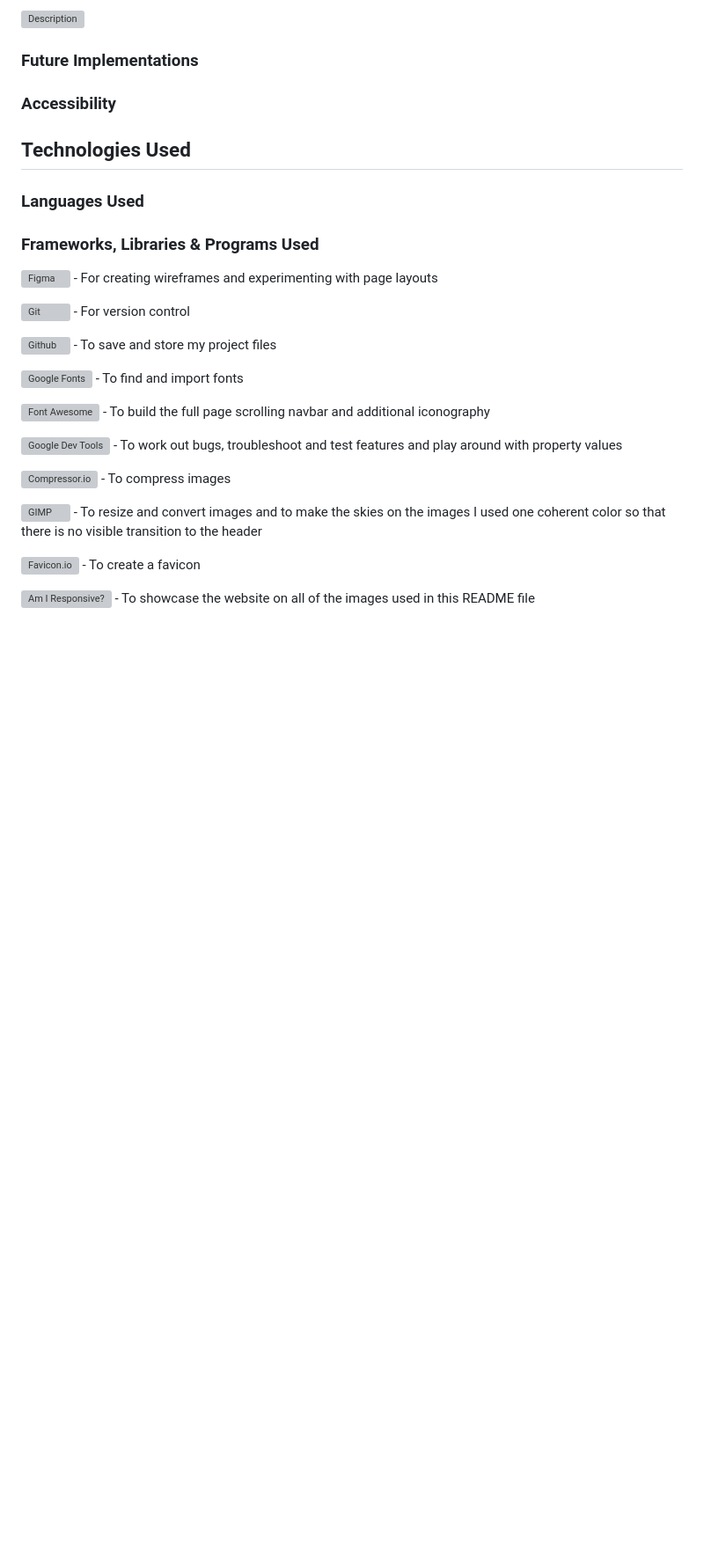
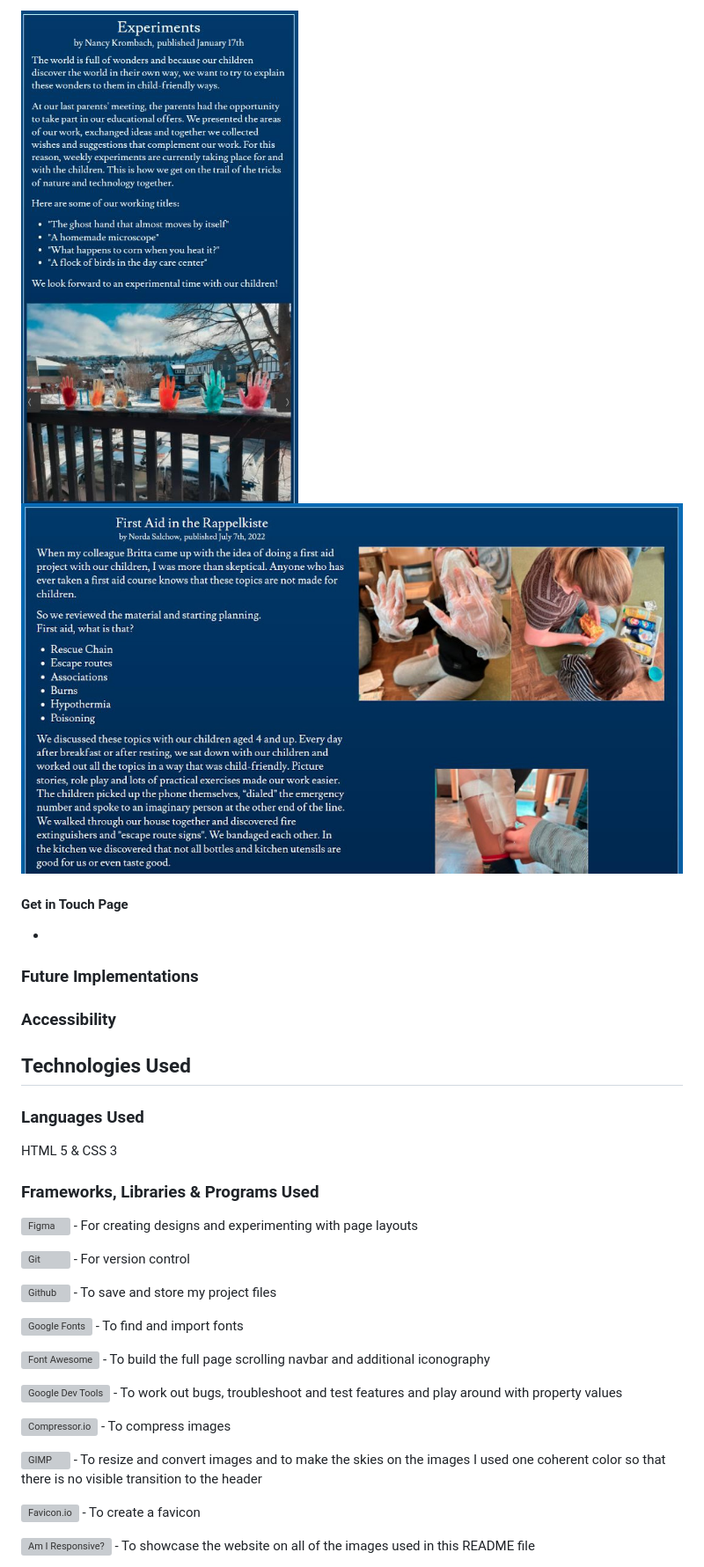
Before and after one commit to beckoningstranger/rappelkiste, a Markdown page: README.md, the part around the change printed below. Shown: that part at 88% size. GitHub-like rendering; pictures changed too: assets/readme-images/stories-page-one-column.jpg (added), assets/readme-images/stories-page-two-columns.jpg (added); blank space fills up the shorter version; grey boxes are pictures that could not be loaded.

Commit message:
Replace placeholder image descriptions on the Stories page, now they actually describe what can be seen in the pictures

```diff
--- a/README.md
+++ b/README.md
@@ -127,5 +131,10 @@ The initial Team page design was realized for mid-sized screens, i.e. larger pho
 
-![Description](https://linktophoto.jpg)
+  ![Stories page - 1 column layout](/assets/readme-images/stories-page-one-column.jpg)
+  ![Stories page - 2 column layout](/assets/readme-images/stories-page-two-columns.jpg)
+
+#### __Get in Touch Page__
+
+  -
 
 ### Future Implementations
 
@@ -135,9 +144,11 @@ The initial Team page design was realized for mid-sized screens, i.e. larger pho
 
 ### Languages Used
 
+HTML 5 & CSS 3
+
 ### Frameworks, Libraries & Programs Used
 
-![Figma](https://figma.com) - For creating wireframes and experimenting with page layouts
+![Figma](https://figma.com) - For creating designs and experimenting with page layouts
 
 ![Git](https://git-scm.com/) - For version control
 
```
Also changed, not shown: other parts of README.md (+21 -17 lines), assets/readme-images/team-page-1-column.jpg (added), assets/readme-images/team-page-2-columns.jpg (added), assets/readme-images/team-page-wide-viewports.jpg (added), 2 other files.
